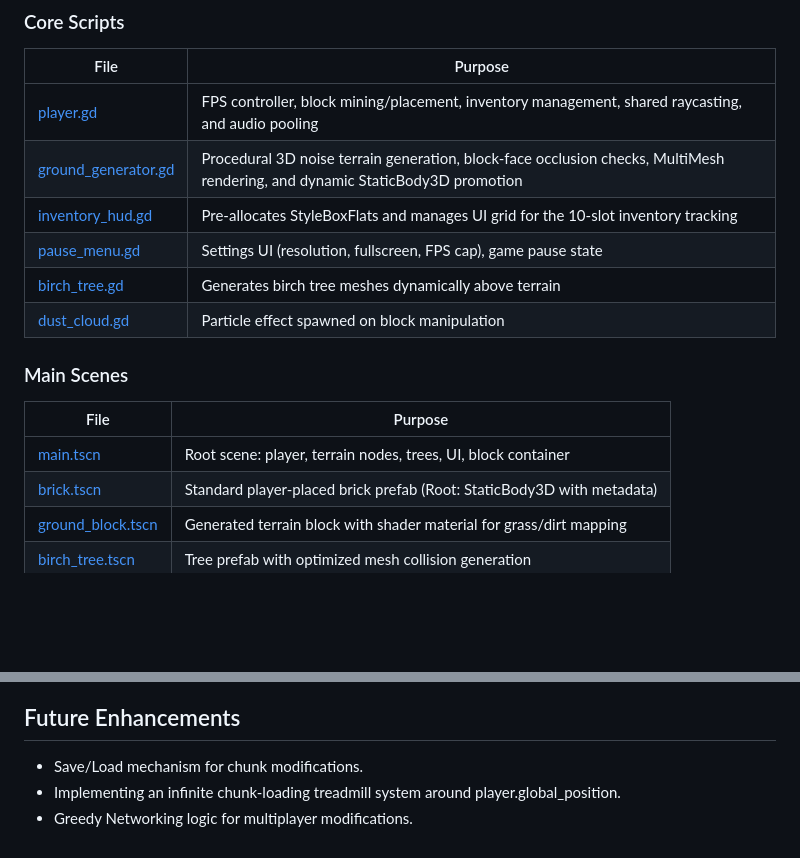
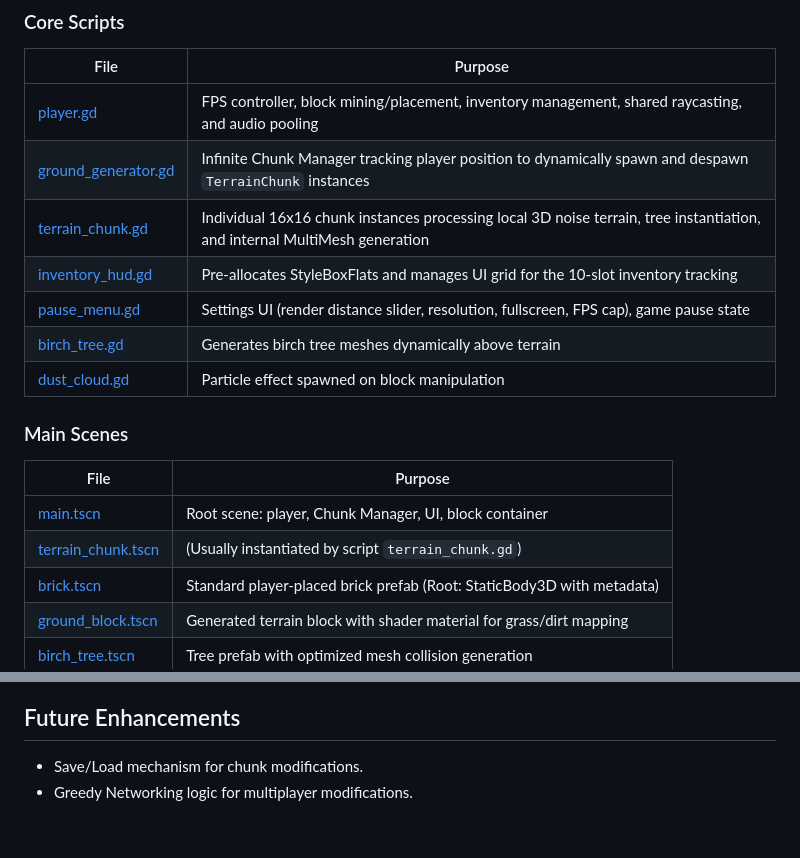
Before and after one commit to Shibalba/bricklayer, a Markdown page: AGENTS.md, 2 parts joined by grey strips. Rendered like a GitHub page; blank space fills up the shorter version.

```diff
--- a/AGENTS.md
+++ b/AGENTS.md
@@ -20,9 +20,10 @@
 | File | Purpose |
 |------|---------|
 | [player.gd](player.gd) | FPS controller, block mining/placement, inventory management, shared raycasting, and audio pooling |
-| [ground_generator.gd](ground_generator.gd) | Procedural 3D noise terrain generation, block-face occlusion checks, MultiMesh rendering, and dynamic StaticBody3D promotion |
+| [ground_generator.gd](ground_generator.gd) | Infinite Chunk Manager tracking player position to dynamically spawn and despawn `TerrainChunk` instances |
+| [terrain_chunk.gd](terrain_chunk.gd) | Individual 16x16 chunk instances processing local 3D noise terrain, tree instantiation, and internal MultiMesh generation |
 | [inventory_hud.gd](inventory_hud.gd) | Pre-allocates StyleBoxFlats and manages UI grid for the 10-slot inventory tracking |
-| [pause_menu.gd](pause_menu.gd) | Settings UI (resolution, fullscreen, FPS cap), game pause state |
+| [pause_menu.gd](pause_menu.gd) | Settings UI (render distance slider, resolution, fullscreen, FPS cap), game pause state |
 | [birch_tree.gd](birch_tree.gd) | Generates birch tree meshes dynamically above terrain |
 | [dust_cloud.gd](dust_cloud.gd) | Particle effect spawned on block manipulation |
 
@@ -30,7 +31,8 @@
 
 | File | Purpose |
 |------|---------|
-| [main.tscn](main.tscn) | Root scene: player, terrain nodes, trees, UI, block container |
+| [main.tscn](main.tscn) | Root scene: player, Chunk Manager, UI, block container |
+| [terrain_chunk.tscn](terrain_chunk.tscn) | (Usually instantiated by script `terrain_chunk.gd`) |
 | [brick.tscn](brick.tscn) | Standard player-placed brick prefab (Root: StaticBody3D with metadata) |
 | [ground_block.tscn](ground_block.tscn) | Generated terrain block with shader material for grass/dirt mapping |
 | [birch_tree.tscn](birch_tree.tscn) | Tree prefab with optimized mesh collision generation |
@@ -110,5 +114,4 @@
 
 ## Future Enhancements
 - Save/Load mechanism for chunk modifications.
-- Implementing an infinite chunk-loading treadmill system around player.global_position.
 - Greedy Networking logic for multiplayer modifications.
```
Also changed, not shown: other parts of AGENTS.md (+3 -1 lines).
